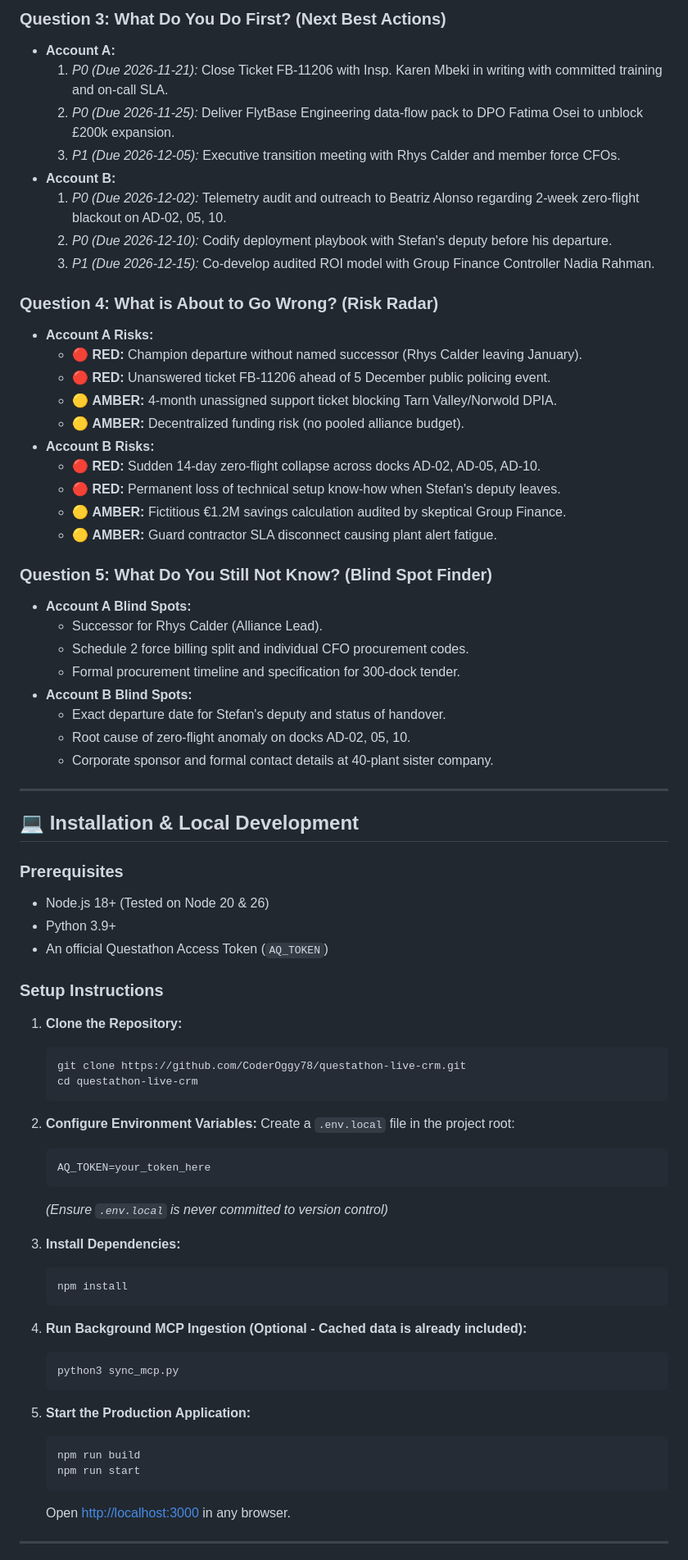
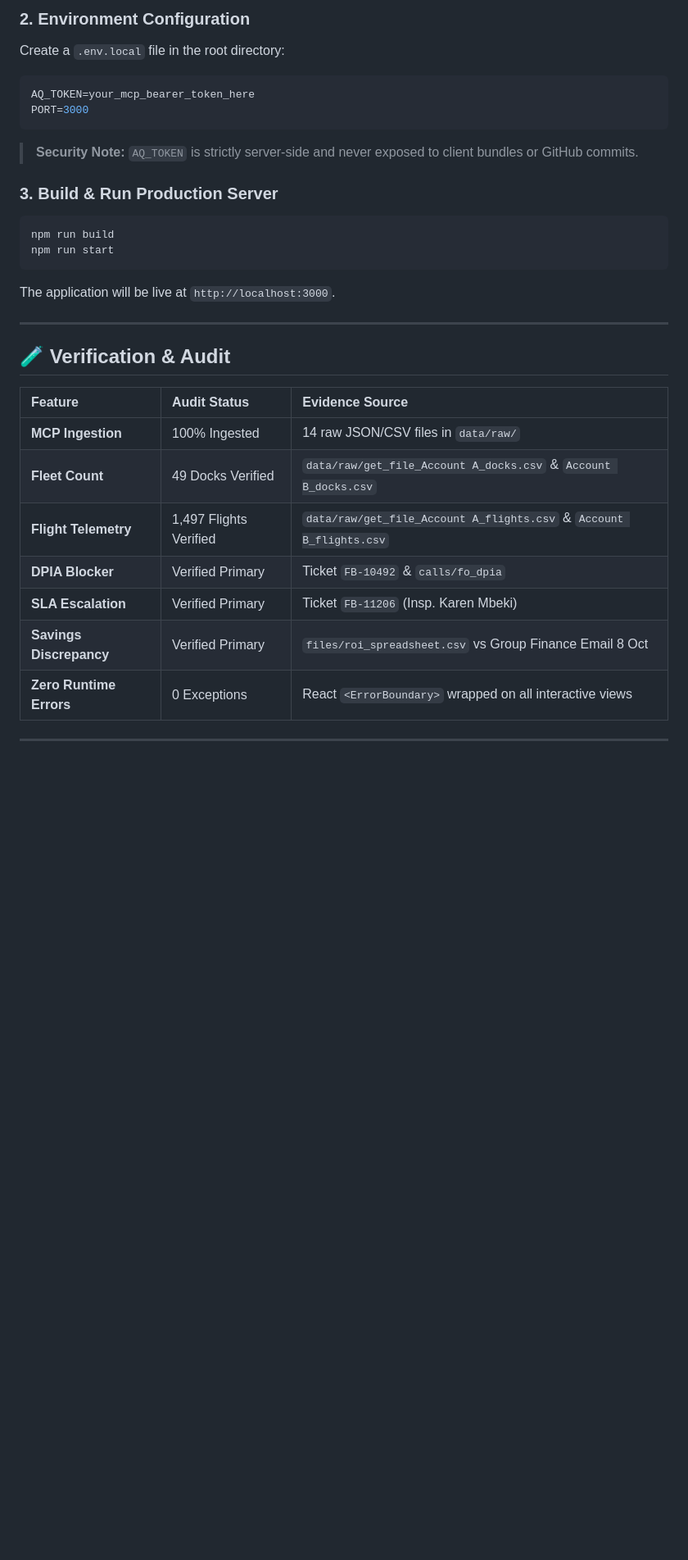
Before and after one commit to CoderOggy78/questathon-live-crm-intelligence, a Markdown page: README.md, the part around one of its changes. Shown at 82% size. Drawn GitHub-style; blank space fills up the shorter version.

Commit message:
docs: add comprehensive production README with embedded screenshots, architecture, and feature guides

````diff
--- a/README.md
+++ b/README.md
@@ -95,76 +186,32 @@ To eliminate 429 errors and guarantee zero quota exhaustion:
 
-### Question 3: What Do You Do First? (Next Best Actions)
-- **Account A:**
-  1. *P0 (Due 2026-11-21):* Close Ticket FB-11206 with Insp. Karen Mbeki in writing with committed training and on-call SLA.
-  2. *P0 (Due 2026-11-25):* Deliver FlytBase Engineering data-flow pack to DPO Fatima Osei to unblock £200k expansion.
-  3. *P1 (Due 2026-12-05):* Executive transition meeting with Rhys Calder and member force CFOs.
-- **Account B:**
-  1. *P0 (Due 2026-12-02):* Telemetry audit and outreach to Beatriz Alonso regarding 2-week zero-flight blackout on AD-02, 05, 10.
-  2. *P0 (Due 2026-12-10):* Codify deployment playbook with Stefan's deputy before his departure.
-  3. *P1 (Due 2026-12-15):* Co-develop audited ROI model with Group Finance Controller Nadia Rahman.
+### 2. Environment Configuration
+Create a `.env.local` file in the root directory:
+```bash
+AQ_TOKEN=your_mcp_bearer_token_here
+PORT=3000
+```
+> **Security Note:** `AQ_TOKEN` is strictly server-side and never exposed to client bundles or GitHub commits.
 
-### Question 4: What is About to Go Wrong? (Risk Radar)
-- **Account A Risks:**
-  - 🔴 **RED:** Champion departure without named successor (Rhys Calder leaving January).
-  - 🔴 **RED:** Unanswered ticket FB-11206 ahead of 5 December public policing event.
-  - 🟡 **AMBER:** 4-month unassigned support ticket blocking Tarn Valley/Norwold DPIA.
-  - 🟡 **AMBER:** Decentralized funding risk (no pooled alliance budget).
-- **Account B Risks:**
-  - 🔴 **RED:** Sudden 14-day zero-flight collapse across docks AD-02, AD-05, AD-10.
-  - 🔴 **RED:** Permanent loss of technical setup know-how when Stefan's deputy leaves.
-  - 🟡 **AMBER:** Fictitious €1.2M savings calculation audited by skeptical Group Finance.
-  - 🟡 **AMBER:** Guard contractor SLA disconnect causing plant alert fatigue.
-
-### Question 5: What Do You Still Not Know? (Blind Spot Finder)
-- **Account A Blind Spots:**
-  - Successor for Rhys Calder (Alliance Lead).
-  - Schedule 2 force billing split and individual CFO procurement codes.
-  - Formal procurement timeline and specification for 300-dock tender.
-- **Account B Blind Spots:**
-  - Exact departure date for Stefan's deputy and status of handover.
-  - Root cause of zero-flight anomaly on docks AD-02, 05, 10.
-  - Corporate sponsor and formal contact details at 40-plant sister company.
+### 3. Build & Run Production Server
+```bash
+npm run build
+npm run start
+```
+The application will be live at `http://localhost:3000`.
 
 ---
 
-## 💻 Installation & Local Development
+## 🧪 Verification & Audit
 
-### Prerequisites
-- Node.js 18+ (Tested on Node 20 & 26)
-- Python 3.9+
-- An official Questathon Access Token (`AQ_TOKEN`)
-
-### Setup Instructions
-
-1. **Clone the Repository:**
-   ```bash
-   git clone https://github.com/CoderOggy78/questathon-live-crm.git
-   cd questathon-live-crm
-   ```
-
-2. **Configure Environment Variables:**
-   Create a `.env.local` file in the project root:
-   ```bash
-   AQ_TOKEN=your_token_here
-   ```
-   *(Ensure `.env.local` is never committed to version control)*
-
-3. **Install Dependencies:**
-   ```bash
-   npm install
-   ```
-
-4. **Run Background MCP Ingestion (Optional - Cached data is already included):**
-   ```bash
-   python3 sync_mcp.py
-   ```
-
-5. **Start the Production Application:**
-   ```bash
-   npm run build
-   npm run start
-   ```
-   Open [http://localhost:3000](http://localhost:3000) in any browser.
+| Feature | Audit Status | Evidence Source |
+| :--- | :--- | :--- |
+| **MCP Ingestion** | 100% Ingested | 14 raw JSON/CSV files in `data/raw/` |
+| **Fleet Count** | 49 Docks Verified | `data/raw/get_file_Account A_docks.csv` & `Account B_docks.csv` |
+| **Flight Telemetry** | 1,497 Flights Verified | `data/raw/get_file_Account A_flights.csv` & `Account B_flights.csv` |
+| **DPIA Blocker** | Verified Primary | Ticket `FB-10492` & `calls/fo_dpia` |
+| **SLA Escalation** | Verified Primary | Ticket `FB-11206` (Insp. Karen Mbeki) |
+| **Savings Discrepancy**| Verified Primary | `files/roi_spreadsheet.csv` vs Group Finance Email 8 Oct |
+| **Zero Runtime Errors**| 0 Exceptions | React `<ErrorBoundary>` wrapped on all interactive views |
 
 ---
 
````
Also changed, not shown: other parts of README.md (+152 -60 lines), docs/screenshots/01-executive-overview.png (added), docs/screenshots/02-tactical-fleet-radar.png (added), docs/screenshots/03-ai-decision-copilot.png (added), docs/screenshots/04-revenue-scenario-modeler.png (added), docs/screenshots/05-account-workspace-audit.png (added).
